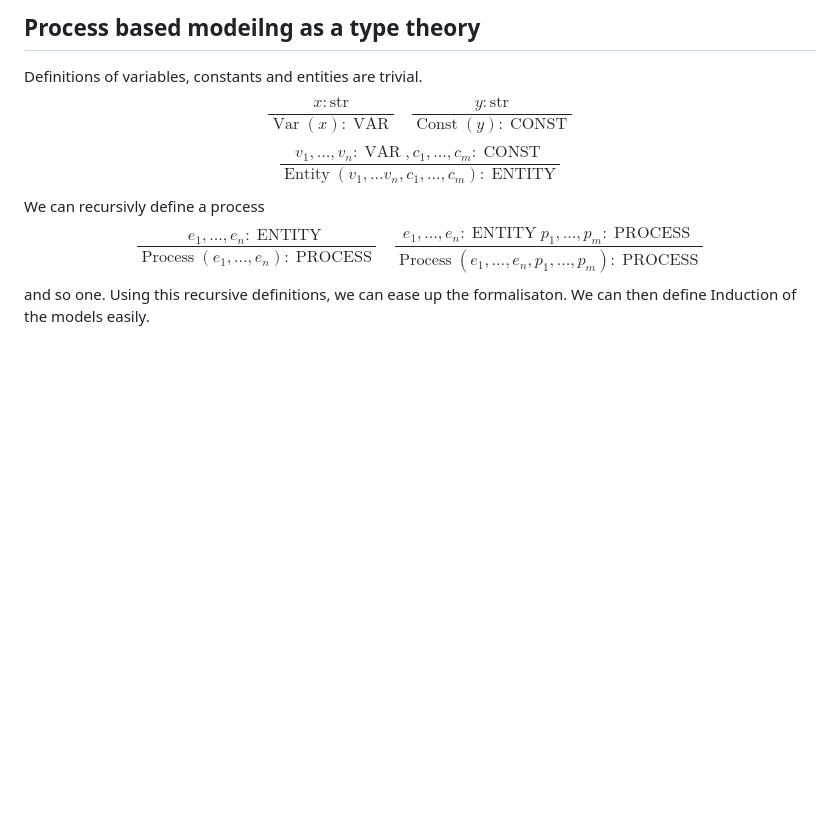
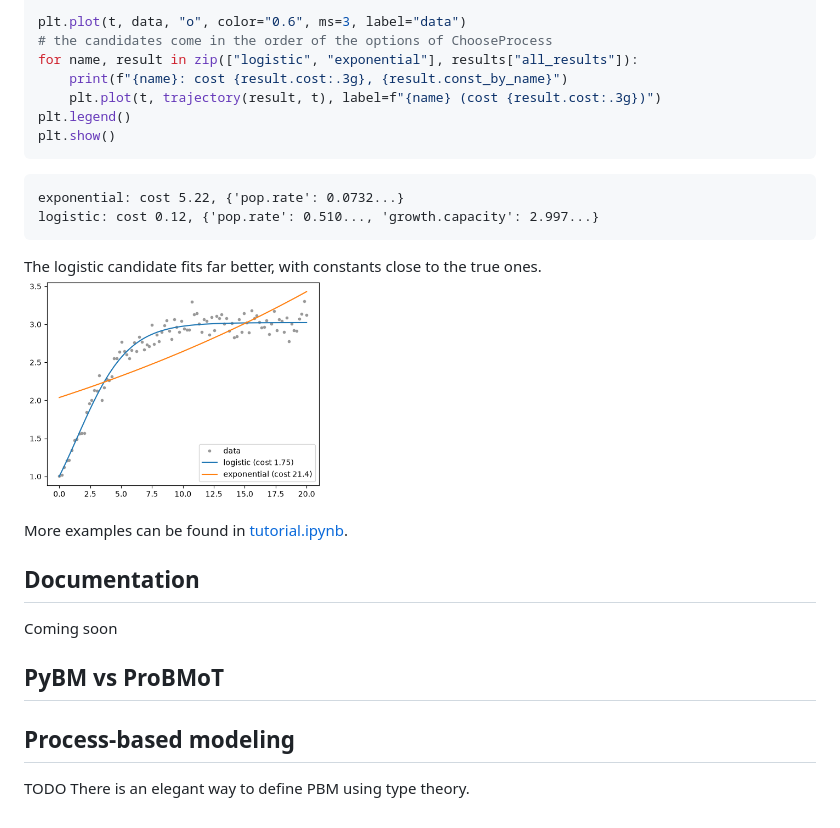
Before and after one commit to urhprimozic/PyBM, a Markdown page: README.md, the part around one of its changes. GitHub-like rendering; pictures changed too: example_traj.png (added); blank space fills up the shorter version.

````diff
--- a/README.md
+++ b/README.md
@@ -15,26 +75,27 @@ In `PyBM`, we aim to provide a simple arhitecture that is **easy to understand a
 
 
-## Process based modeilng as a type theory
-Definitions of variables, constants and entities are trivial.
-$$
-\frac{x : \text{str}}{ \operatorname{Var}(x) : \operatorname{VAR}}
-\quad
-\frac{y : \text{str}}{ \operatorname{Const}(y) : \operatorname{CONST}}
-$$
-$$
-\frac{v_1, \ldots , v_n : \operatorname{VAR},
-c_1, \ldots , c_m : \operatorname{CONST}}
-{\operatorname{Entity}(v_1, \ldots v_n, c_1, \ldots, c_m) :
-\operatorname{ENTITY}}
-$$
-We can recursivly define a process
-$$
-\frac{e_1, \ldots, e_n : \operatorname{ENTITY}}
-{\operatorname{Process}(e_1, \ldots, e_n) : \operatorname{PROCESS}}
-\quad
-\frac{e_1, \ldots, e_n : \operatorname{ENTITY}
-p_1, \ldots, p_m : \operatorname{PROCESS}
-}
-{\operatorname{Process}(e_1, \ldots, e_n, p_1, \ldots, p_m) : \operatorname{PROCESS}}
-$$
-and so one. Using this recursive definitions, we can ease up the formalisaton. We can then define Induction of the models easily.
+plt.plot(t, data, "o", color="0.6", ms=3, label="data")
+# the candidates come in the order of the options of ChooseProcess
+for name, result in zip(["logistic", "exponential"], results["all_results"]):
+    print(f"{name}: cost {result.cost:.3g}, {result.const_by_name}")
+    plt.plot(t, trajectory(result, t), label=f"{name} (cost {result.cost:.3g})")
+plt.legend()
+plt.show()
+```
+```
+exponential: cost 5.22, {'pop.rate': 0.0732...}
+logistic: cost 0.12, {'pop.rate': 0.510..., 'growth.capacity': 2.997...}
+```
+
+The logistic candidate fits far better, with constants close to the true ones.
+<img src="example_traj.png" alt="drawing" width="300"/>
+
+More examples can be found in [tutorial.ipynb](tutorial.ipynb).
+
+## Documentation
+Coming soon
+
+## PyBM vs ProBMoT
+## Process-based modeling
+TODO
+There is an elegant way to define PBM using type theory.
````
Also changed, not shown: other parts of README.md (+70 -10 lines).
